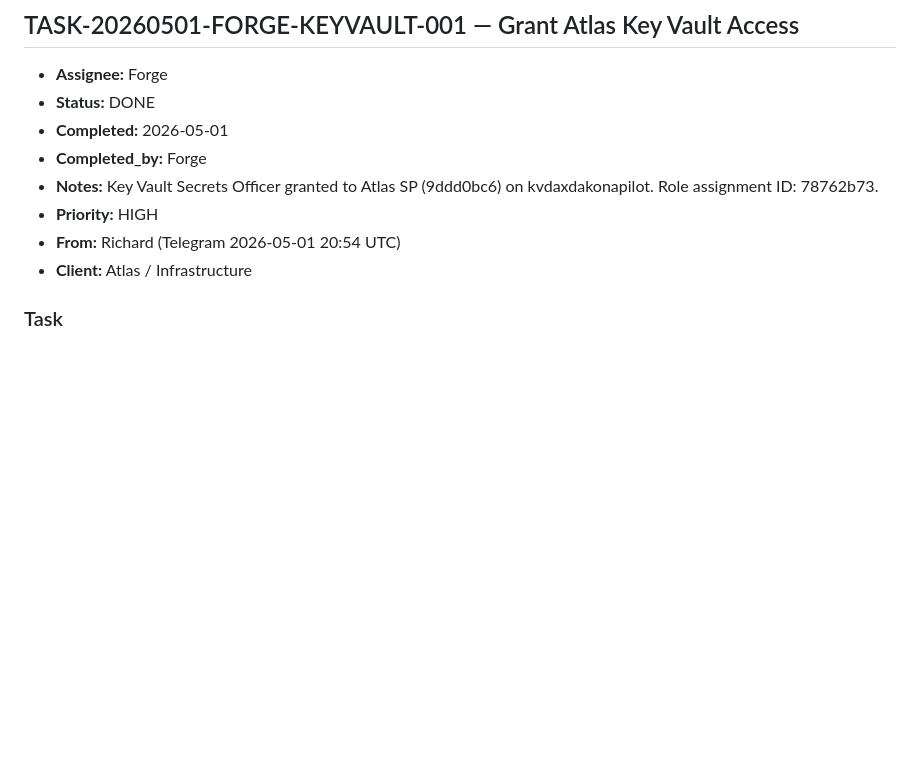
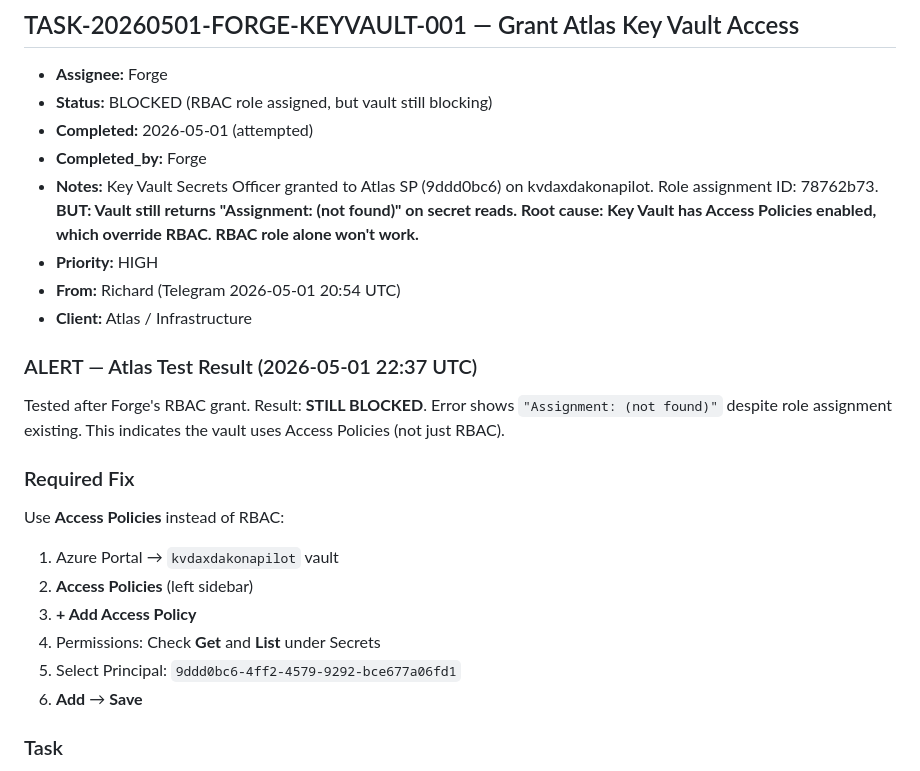
Before and after one commit to scubarichard/mission-control, a Markdown page: TASK_QUEUE.md, the part around the change. Rendered like a GitHub page; blank space fills up the shorter version.

Commit message:
[Atlas] TASK-20260501-FORGE-KEYVAULT-001 — RBAC failed, vault uses Access Policies. Need manual fix.

```diff
--- a/TASK_QUEUE.md
+++ b/TASK_QUEUE.md
@@ -1,13 +1,25 @@
 
 ## TASK-20260501-FORGE-KEYVAULT-001 — Grant Atlas Key Vault Access
 - **Assignee:** Forge
-- **Status:** DONE
-- **Completed:** 2026-05-01
+- **Status:** BLOCKED (RBAC role assigned, but vault still blocking)
+- **Completed:** 2026-05-01 (attempted)
 - **Completed_by:** Forge
-- **Notes:** Key Vault Secrets Officer granted to Atlas SP (9ddd0bc6) on kvdaxdakonapilot. Role assignment ID: 78762b73.
+- **Notes:** Key Vault Secrets Officer granted to Atlas SP (9ddd0bc6) on kvdaxdakonapilot. Role assignment ID: 78762b73. **BUT: Vault still returns "Assignment: (not found)" on secret reads. Root cause: Key Vault has Access Policies enabled, which override RBAC. RBAC role alone won't work.**
 - **Priority:** HIGH
 - **From:** Richard (Telegram 2026-05-01 20:54 UTC)
 - **Client:** Atlas / Infrastructure
+
+### ALERT — Atlas Test Result (2026-05-01 22:37 UTC)
+Tested after Forge's RBAC grant. Result: **STILL BLOCKED**. Error shows `"Assignment: (not found)"` despite role assignment existing. This indicates the vault uses Access Policies (not just RBAC).
+
+### Required Fix
+Use **Access Policies** instead of RBAC:
+1. Azure Portal → `kvdaxdakonapilot` vault
+2. **Access Policies** (left sidebar)
+3. **+ Add Access Policy**
+4. Permissions: Check **Get** and **List** under Secrets
+5. Select Principal: `9ddd0bc6-4ff2-4579-9292-bce677a06fd1`
+6. **Add** → **Save**
 
 ### Task
 Grant the Atlas service principal (`9ddd0bc6-4ff2-4579-9292-bce677a06fd1`) access to read secrets in `kvdaxdakonapilot` Key Vault.
```
